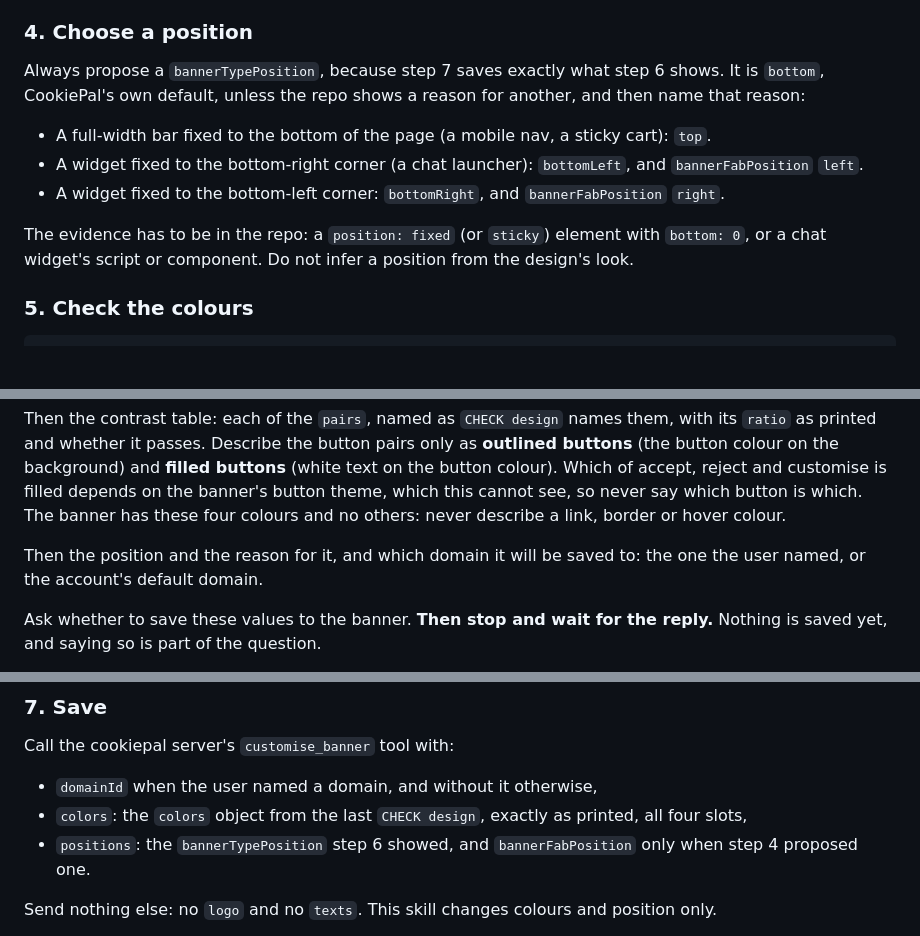
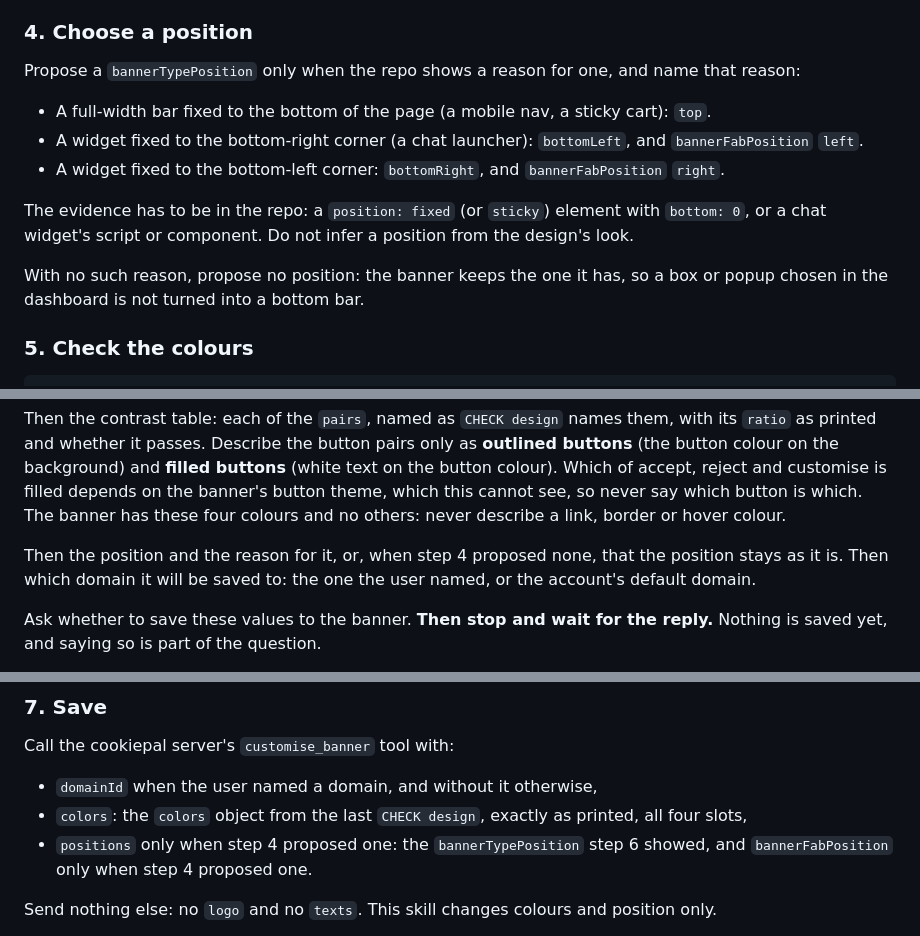
Before and after one commit to cookiepal/cookiepal-plugin, a Markdown page: skills/match-site-design/SKILL.md, 3 parts joined by grey strips. Drawn GitHub-style; blank space fills up the shorter version.

```diff
--- a/skills/match-site-design/SKILL.md
+++ b/skills/match-site-design/SKILL.md
@@ -93,9 +93,7 @@ was changed in the dashboard. Change nothing and call nothing.
 
 ### 4. Choose a position
 
-Always propose a `bannerTypePosition`, because step 7 saves exactly what step 6 shows. It is
-`bottom`, CookiePal's own default, unless the repo shows a reason for another, and then name that
-reason:
+Propose a `bannerTypePosition` only when the repo shows a reason for one, and name that reason:
 
 - A full-width bar fixed to the bottom of the page (a mobile nav, a sticky cart): `top`.
 - A widget fixed to the bottom-right corner (a chat launcher): `bottomLeft`, and `bannerFabPosition`
@@ -104,6 +102,9 @@ reason:
 
 The evidence has to be in the repo: a `position: fixed` (or `sticky`) element with `bottom: 0`, or a
 chat widget's script or component. Do not infer a position from the design's look.
+
+With no such reason, propose no position: the banner keeps the one it has, so a box or popup chosen
+in the dashboard is not turned into a bottom bar.
 
 ### 5. Check the colours
 
@@ -148,8 +149,9 @@ Which of accept, reject and customise is filled depends on the banner's button t
 cannot see, so never say which button is which. The banner has these four colours and no others:
 never describe a link, border or hover colour.
 
-Then the position and the reason for it, and which domain it will be saved to: the one the user
-named, or the account's default domain.
+Then the position and the reason for it, or, when step 4 proposed none, that the position stays as
+it is. Then which domain it will be saved to: the one the user named, or the account's default
+domain.
 
 Ask whether to save these values to the banner. **Then stop and wait for the reply.** Nothing is
 saved yet, and saying so is part of the question.
@@ -165,8 +167,8 @@ Call the cookiepal server's `customise_banner` tool with:
 
 - `domainId` when the user named a domain, and without it otherwise,
 - `colors`: the `colors` object from the last `CHECK design`, exactly as printed, all four slots,
-- `positions`: the `bannerTypePosition` step 6 showed, and `bannerFabPosition` only when step 4
-  proposed one.
+- `positions` only when step 4 proposed one: the `bannerTypePosition` step 6 showed, and
+  `bannerFabPosition` only when step 4 proposed one.
 
 Send nothing else: no `logo` and no `texts`. This skill changes colours and position only.
 
```
Also changed, not shown: README.md (+1 -1 lines).
